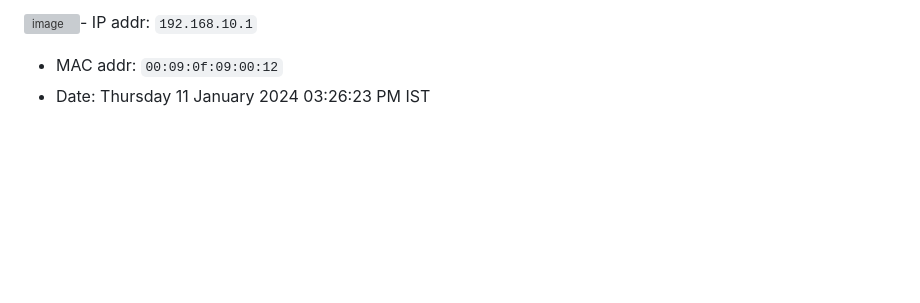
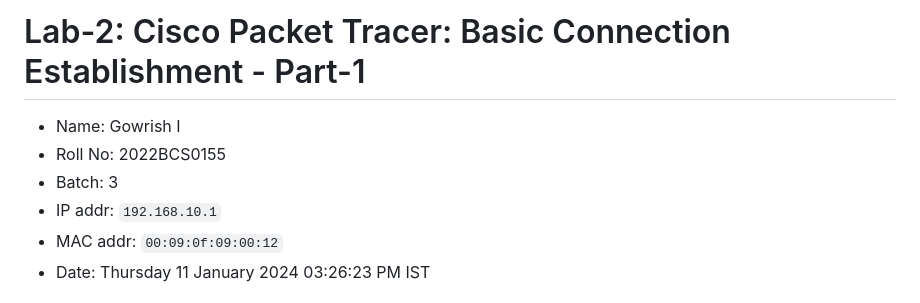
Before and after one commit to grx6741/College, a Markdown page: ICS224-ComputerNetwork/lab/lab2.md, the part around the change. Rendered like a GitHub page; blank space fills up the shorter version; grey boxes are pictures that could not be loaded.

```diff
--- a/ICS224-ComputerNetwork/lab/lab2.md
+++ b/ICS224-ComputerNetwork/lab/lab2.md
@@ -1,4 +1,8 @@
-![image](https://github.com/grx6741/College/assets/73749042/c3f85b68-6bb7-415c-8fd3-25976d793f01)- IP addr: `192.168.10.1`
+# Lab-2: Cisco Packet Tracer: Basic Connection Establishment - Part-1
+- Name: Gowrish I
+- Roll No: 2022BCS0155
+- Batch: 3
+- IP addr: `192.168.10.1`
 - MAC addr: `00:09:0f:09:00:12`
 - Date: Thursday 11 January 2024 03:26:23 PM IST
 
```
